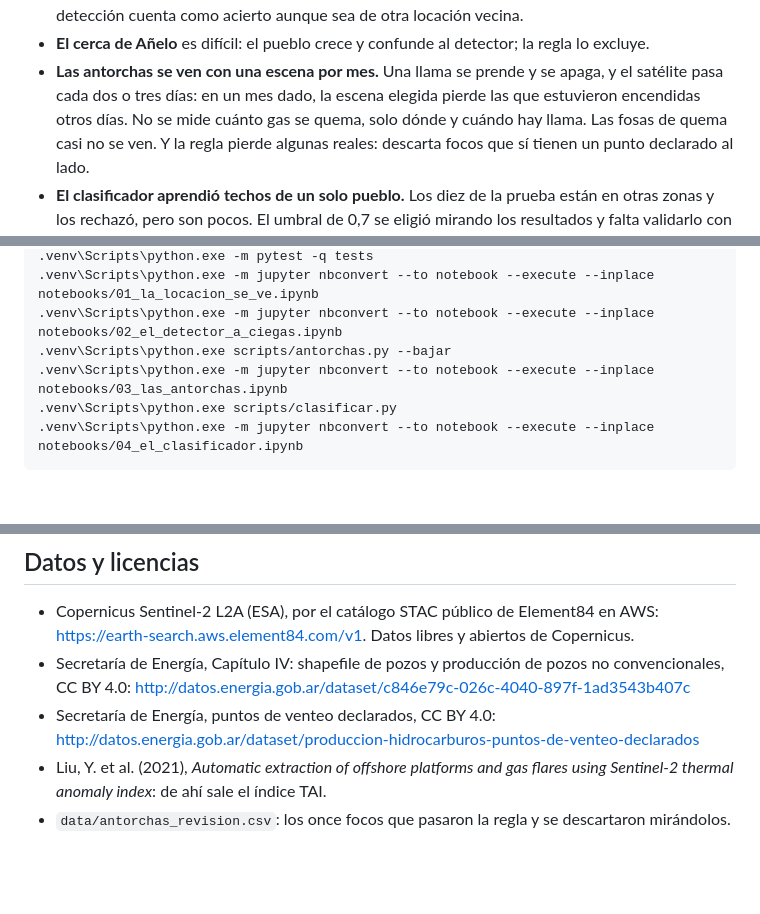
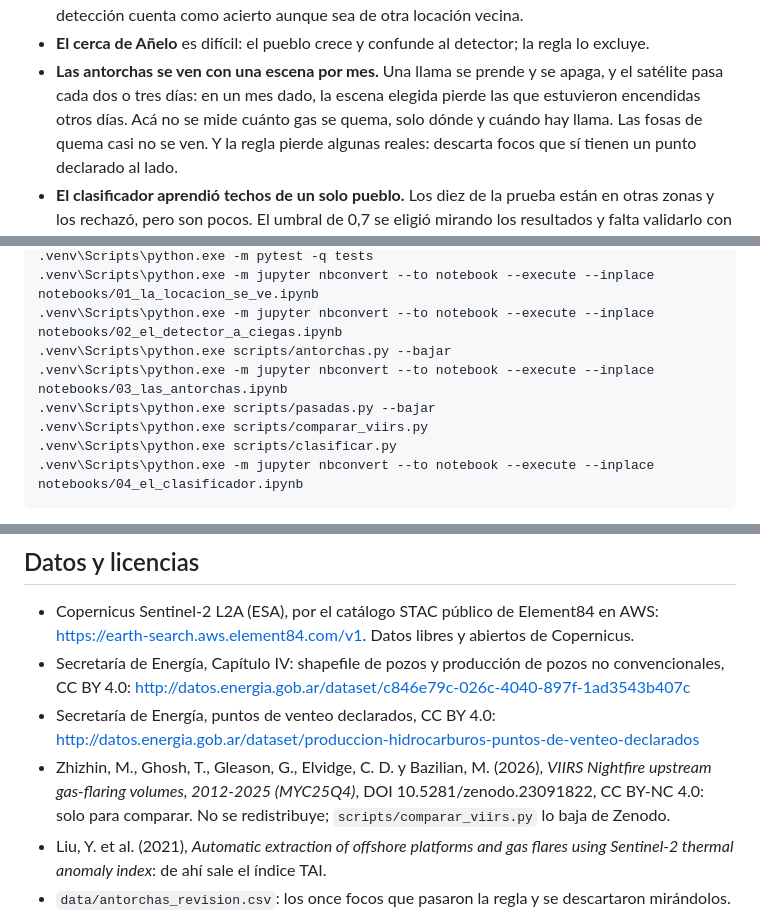
Before and after one commit to dpinero14/locaciones-lab, a Markdown page: README.md, 3 parts joined by grey strips. Rendered like a GitHub page; blank space fills up the shorter version.

````diff
--- a/README.md
+++ b/README.md
@@ -207,7 +236,7 @@ como conteo por ventana.
   detección cuenta como acierto aunque sea de otra locación vecina.
 - **El cerca de Añelo** es difícil: el pueblo crece y confunde al detector; la regla lo excluye.
 - **Las antorchas se ven con una escena por mes.** Una llama se prende y se apaga, y el satélite pasa
-  cada dos o tres días: en un mes dado, la escena elegida pierde las que estuvieron encendidas otros días. No se mide cuánto gas se
+  cada dos o tres días: en un mes dado, la escena elegida pierde las que estuvieron encendidas otros días. Acá no se mide cuánto gas se
   quema, solo dónde y cuándo hay llama. Las fosas de quema casi no se ven. Y la regla pierde algunas
   reales: descarta focos que sí tienen un punto declarado al lado.
 - **El clasificador aprendió techos de un solo pueblo.** Los diez de la prueba están en otras zonas y los
@@ -229,6 +258,8 @@ python -m venv .venv
 .venv\Scripts\python.exe -m jupyter nbconvert --to notebook --execute --inplace notebooks/02_el_detector_a_ciegas.ipynb
 .venv\Scripts\python.exe scripts/antorchas.py --bajar
 .venv\Scripts\python.exe -m jupyter nbconvert --to notebook --execute --inplace notebooks/03_las_antorchas.ipynb
+.venv\Scripts\python.exe scripts/pasadas.py --bajar
+.venv\Scripts\python.exe scripts/comparar_viirs.py
 .venv\Scripts\python.exe scripts/clasificar.py
 .venv\Scripts\python.exe -m jupyter nbconvert --to notebook --execute --inplace notebooks/04_el_clasificador.ipynb
 ```
@@ -244,6 +275,9 @@ por zona. En Linux, en lugar de `.venv\Scripts\python.exe`, `.venv/bin/python`.
   CC BY 4.0: <http://datos.energia.gob.ar/dataset/c846e79c-026c-4040-897f-1ad3543b407c>
 - Secretaría de Energía, puntos de venteo declarados, CC BY 4.0:
   <http://datos.energia.gob.ar/dataset/produccion-hidrocarburos-puntos-de-venteo-declarados>
+- Zhizhin, M., Ghosh, T., Gleason, G., Elvidge, C. D. y Bazilian, M. (2026), *VIIRS Nightfire upstream
+  gas-flaring volumes, 2012-2025 (MYC25Q4)*, DOI 10.5281/zenodo.23091822, CC BY-NC 4.0: solo para comparar.
+  No se redistribuye; `scripts/comparar_viirs.py` lo baja de Zenodo.
 - Liu, Y. et al. (2021), *Automatic extraction of offshore platforms and gas flares using Sentinel-2
   thermal anomaly index*: de ahí sale el índice TAI.
 - `data/antorchas_revision.csv`: los once focos que pasaron la regla y se descartaron mirándolos.
````
Also changed, not shown: other parts of README.md (+30 -1 lines), docs/figures/antorchas_viirs.png (added), 9 other files.
